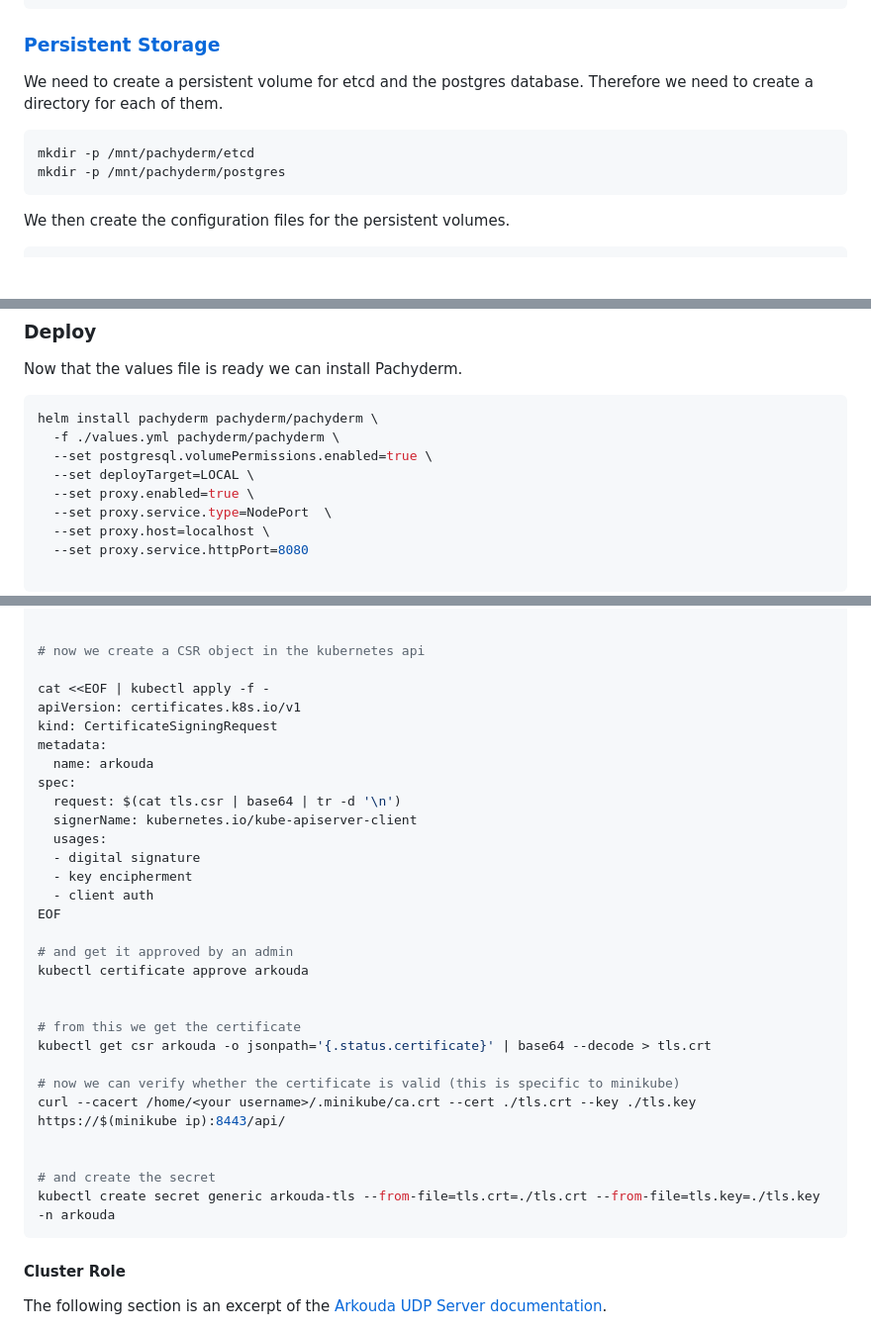
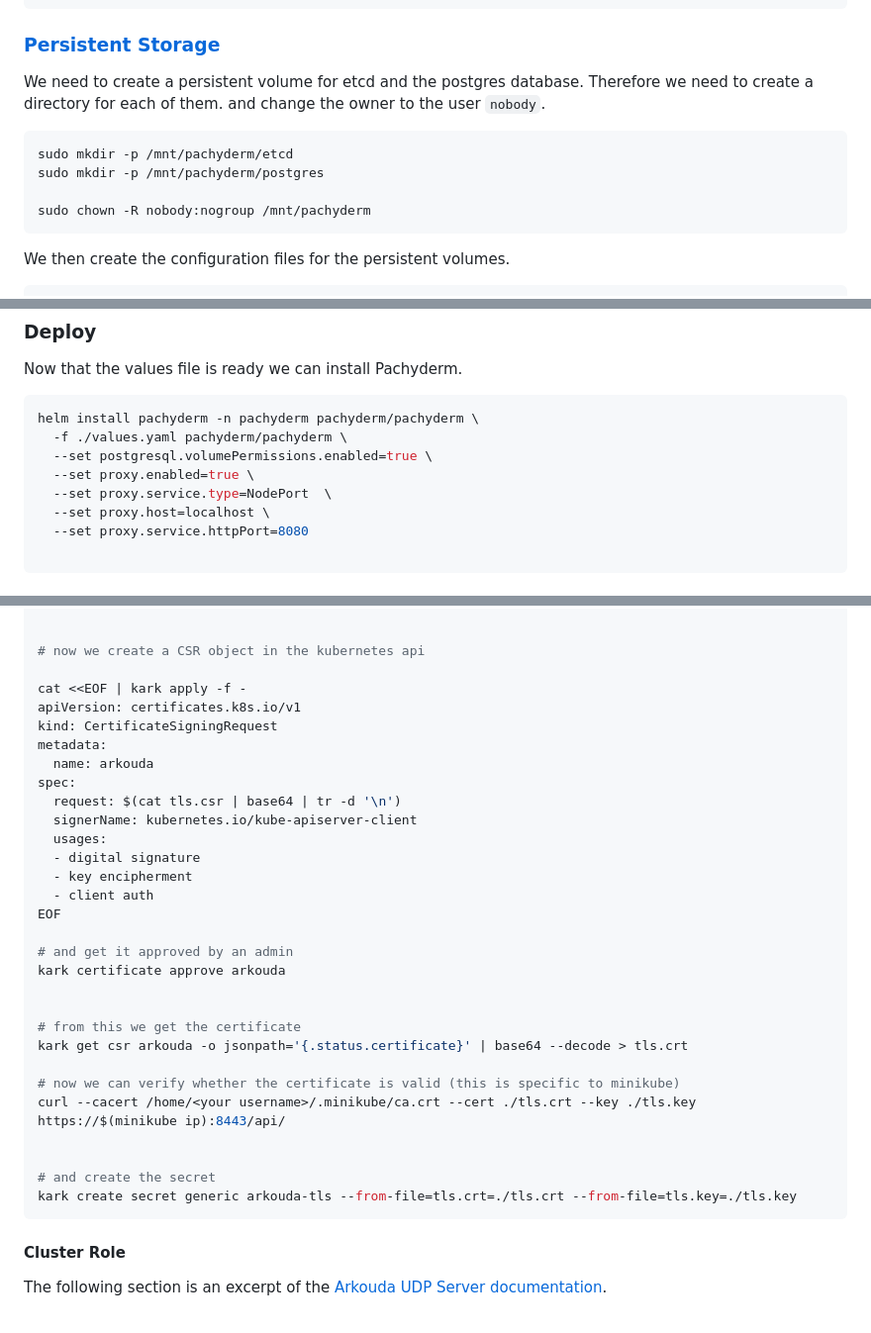
Before and after one commit to Jo-Eck/ProjectPaper-2, a Markdown page: project/README.md, 3 parts joined by grey strips. Shown at 99% size. Rendered like a GitHub page; blank space fills up the shorter version.

````diff
--- a/project/README.md
+++ b/project/README.md
@@ -67,11 +67,13 @@ sudo apt-get install helm
 ### [Persistent Storage](https://kubernetes.io/docs/tasks/configure-pod-container/configure-persistent-volume-storage/)
 
 We need to create a persistent volume for etcd and the postgres database.
-Therefore we need to create a directory for each of them.
+Therefore we need to create a directory for each of them. and change the owner to the user `nobody`.
 
 ```bash
-mkdir -p /mnt/pachyderm/etcd
-mkdir -p /mnt/pachyderm/postgres
+sudo mkdir -p /mnt/pachyderm/etcd
+sudo mkdir -p /mnt/pachyderm/postgres
+
+sudo chown -R nobody:nogroup /mnt/pachyderm
 ```
 
 We then create the configuration files for the persistent volumes.
@@ -296,10 +268,9 @@ curl -o /tmp/pachctl.deb -L https://github.com/pachyderm/pachyderm/releases/down
 Now that the values file is ready we can install Pachyderm.
 
 ```bash
-helm install pachyderm pachyderm/pachyderm \
-  -f ./values.yml pachyderm/pachyderm \
+helm install pachyderm -n pachyderm pachyderm/pachyderm \
+  -f ./values.yaml pachyderm/pachyderm \
   --set postgresql.volumePermissions.enabled=true \
-  --set deployTarget=LOCAL \
   --set proxy.enabled=true \
   --set proxy.service.type=NodePort  \
   --set proxy.host=localhost \
@@ -376,7 +347,7 @@ openssl req -new -key tls.key -out tls.csr -subj "/CN=arkouda/O=group1"
 
 # now we create a CSR object in the kubernetes api
 
-cat <<EOF | kubectl apply -f -
+cat <<EOF | kark apply -f -
 apiVersion: certificates.k8s.io/v1
 kind: CertificateSigningRequest
 metadata:
@@ -391,18 +362,18 @@ spec:
 EOF
 
 # and get it approved by an admin
-kubectl certificate approve arkouda
+kark certificate approve arkouda
 
 
 # from this we get the certificate
-kubectl get csr arkouda -o jsonpath='{.status.certificate}' | base64 --decode > tls.crt
+kark get csr arkouda -o jsonpath='{.status.certificate}' | base64 --decode > tls.crt
 
 # now we can verify whether the certificate is valid (this is specific to minikube)
 curl --cacert /home/<your username>/.minikube/ca.crt --cert ./tls.crt --key ./tls.key https://$(minikube ip):8443/api/
 
 
 # and create the secret
-kubectl create secret generic arkouda-tls --from-file=tls.crt=./tls.crt --from-file=tls.key=./tls.key -n arkouda
+kark create secret generic arkouda-tls --from-file=tls.crt=./tls.crt --from-file=tls.key=./tls.key
 ```
 
 #### Cluster Role
````
Also changed, not shown: other parts of project/README.md (+30 -32 lines).
